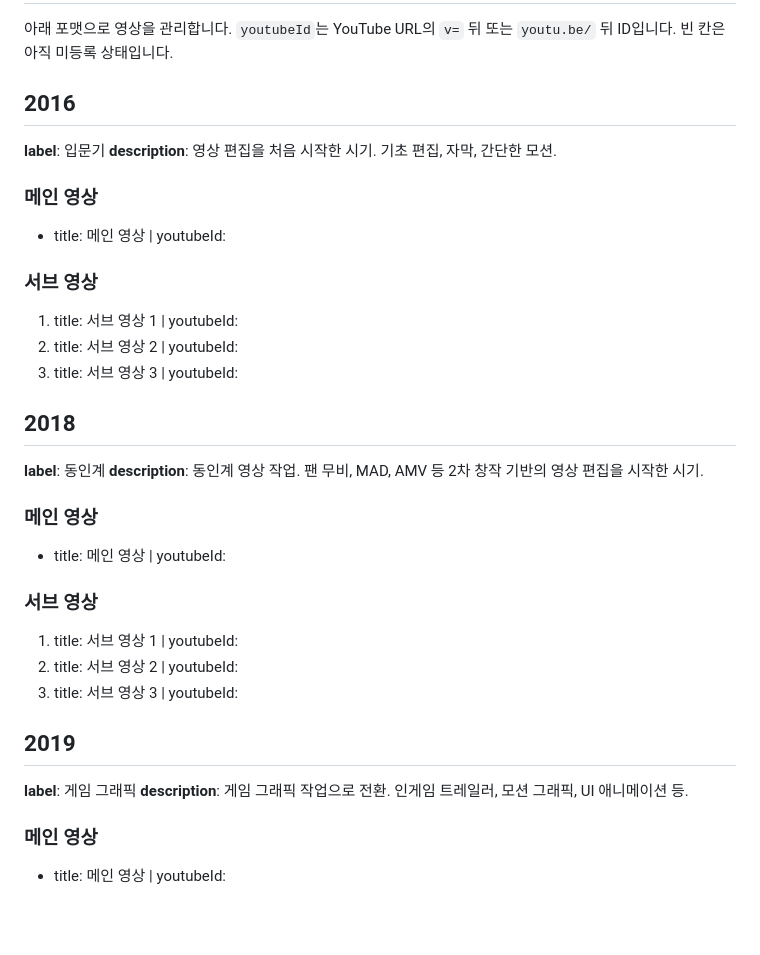
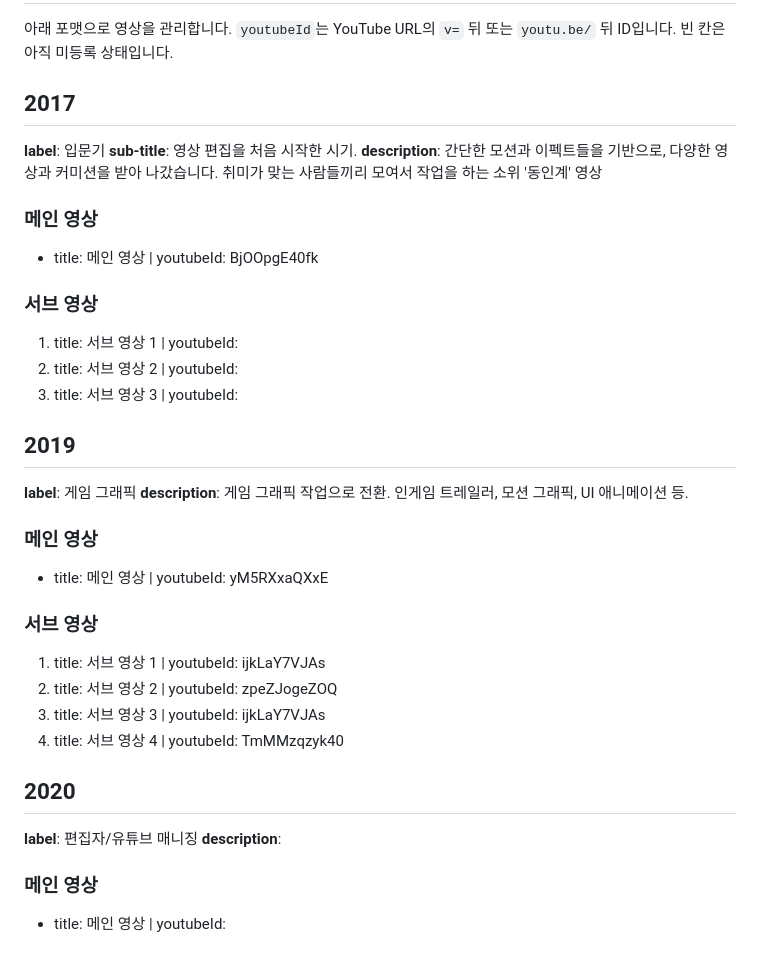
Before and after one commit to Blanche-jara/pure-blanche, a Markdown page: VIDEO_SLOTS.md, the part around the change. Drawn GitHub-style; blank space fills up the shorter version.

Commit message:
비디오 설명 1)

```diff
--- a/VIDEO_SLOTS.md
+++ b/VIDEO_SLOTS.md
@@ -4,24 +4,13 @@
 `youtubeId`는 YouTube URL의 `v=` 뒤 또는 `youtu.be/` 뒤 ID입니다.
 빈 칸은 아직 미등록 상태입니다.
 
-## 2016
+## 2017
 **label**: 입문기
-**description**: 영상 편집을 처음 시작한 시기. 기초 편집, 자막, 간단한 모션.
+**sub-title**: 영상 편집을 처음 시작한 시기.
+**description**: 간단한 모션과 이펙트들을 기반으로, 다양한 영상과 커미션을 받아 나갔습니다. 취미가 맞는 사람들끼리 모여서 작업을 하는 소위 '동인계' 영상
 
 ### 메인 영상
-- title: 메인 영상 | youtubeId:
-
-### 서브 영상
-1. title: 서브 영상 1 | youtubeId:
-2. title: 서브 영상 2 | youtubeId:
-3. title: 서브 영상 3 | youtubeId:
-
-## 2018
-**label**: 동인계
-**description**: 동인계 영상 작업. 팬 무비, MAD, AMV 등 2차 창작 기반의 영상 편집을 시작한 시기.
-
-### 메인 영상
-- title: 메인 영상 | youtubeId:
+- title: 메인 영상 | youtubeId: BjOOpgE40fk
 
 ### 서브 영상
 1. title: 서브 영상 1 | youtubeId:
@@ -31,6 +20,20 @@
 ## 2019
 **label**: 게임 그래픽
 **description**: 게임 그래픽 작업으로 전환. 인게임 트레일러, 모션 그래픽, UI 애니메이션 등.
+
+### 메인 영상
+- title: 메인 영상 | youtubeId: yM5RXxaQXxE
+
+### 서브 영상
+1. title: 서브 영상 1 | youtubeId: ijkLaY7VJAs
+2. title: 서브 영상 2 | youtubeId: zpeZJogeZOQ
+3. title: 서브 영상 3 | youtubeId: ijkLaY7VJAs
+4. title: 서브 영상 4 | youtubeId: TmMMzqzyk40
+
+
+## 2020
+**label**: 편집자/유튜브 매니징
+**description**:
 
 ### 메인 영상
 - title: 메인 영상 | youtubeId:
```
